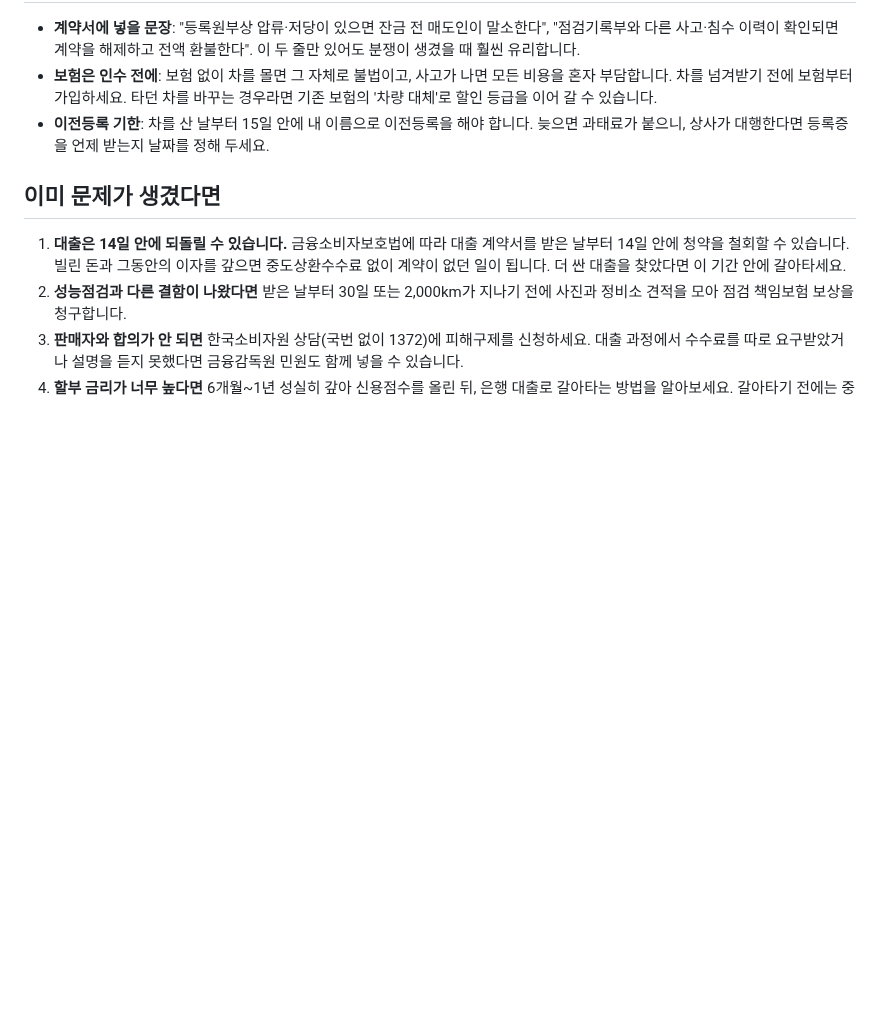
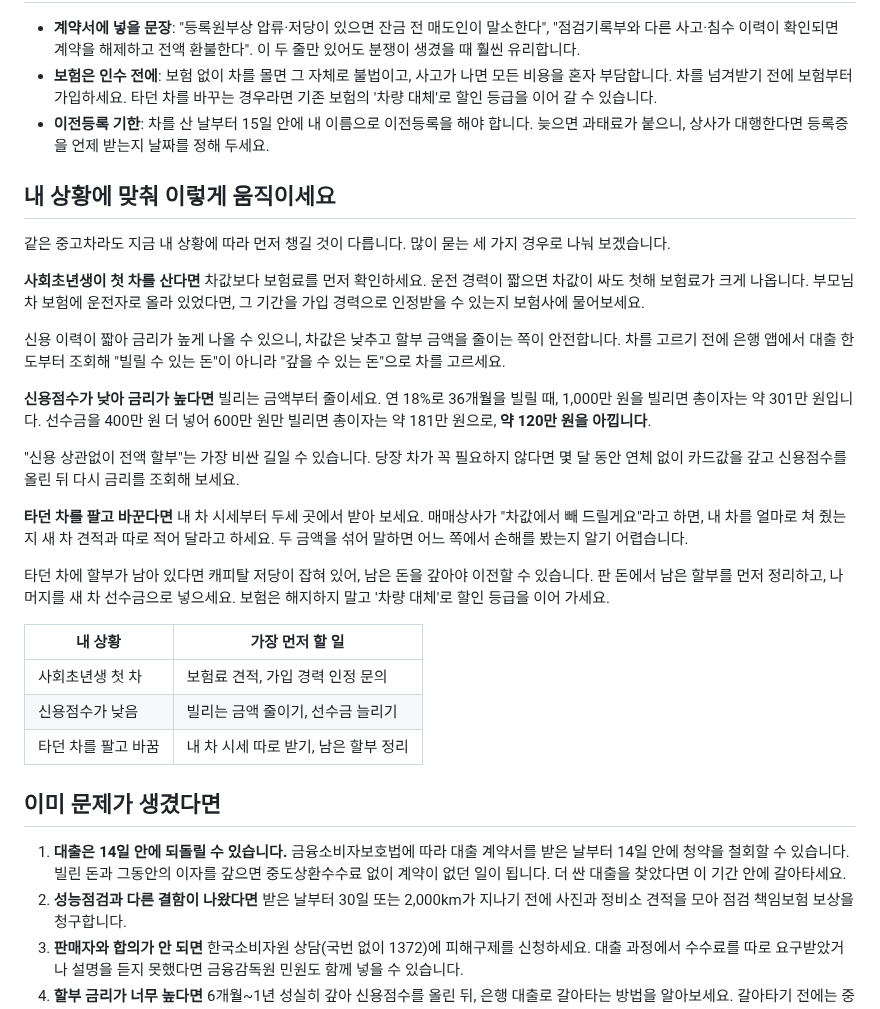
Before and after one commit to micky923-hub/my-blog, a Markdown page: posts/2026-used-car-finance-checklist.md, the part around the change. Drawn GitHub-style; blank space fills up the shorter version.

Commit message:
중고차 금융 글에 상황별 대처 단락 추가 (분량 보강)
Co-Authored-By: Claude Opus 5.5 <noreply@anthropic.com>
Claude-Session: https://claude.ai/code/session_01JihgYNmvCKMUFpAMTH24sk

```diff
--- a/posts/2026-used-car-finance-checklist.md
+++ b/posts/2026-used-car-finance-checklist.md
@@ -115,6 +115,28 @@ image: https://images.unsplash.com/photo-1492144534655-ae79c964c9d7?w=800&h=400&
 - **보험은 인수 전에**: 보험 없이 차를 몰면 그 자체로 불법이고, 사고가 나면 모든 비용을 혼자 부담합니다. 차를 넘겨받기 전에 보험부터 가입하세요. 타던 차를 바꾸는 경우라면 기존 보험의 '차량 대체'로 할인 등급을 이어 갈 수 있습니다.
 - **이전등록 기한**: 차를 산 날부터 15일 안에 내 이름으로 이전등록을 해야 합니다. 늦으면 과태료가 붙으니, 상사가 대행한다면 등록증을 언제 받는지 날짜를 정해 두세요.
 
+## 내 상황에 맞춰 이렇게 움직이세요
+
+같은 중고차라도 지금 내 상황에 따라 먼저 챙길 것이 다릅니다. 많이 묻는 세 가지 경우로 나눠 보겠습니다.
+
+**사회초년생이 첫 차를 산다면** 차값보다 보험료를 먼저 확인하세요. 운전 경력이 짧으면 차값이 싸도 첫해 보험료가 크게 나옵니다. 부모님 차 보험에 운전자로 올라 있었다면, 그 기간을 가입 경력으로 인정받을 수 있는지 보험사에 물어보세요.
+
+신용 이력이 짧아 금리가 높게 나올 수 있으니, 차값은 낮추고 할부 금액을 줄이는 쪽이 안전합니다. 차를 고르기 전에 은행 앱에서 대출 한도부터 조회해 "빌릴 수 있는 돈"이 아니라 "갚을 수 있는 돈"으로 차를 고르세요.
+
+**신용점수가 낮아 금리가 높다면** 빌리는 금액부터 줄이세요. 연 18%로 36개월을 빌릴 때, 1,000만 원을 빌리면 총이자는 약 301만 원입니다. 선수금을 400만 원 더 넣어 600만 원만 빌리면 총이자는 약 181만 원으로, **약 120만 원을 아낍니다**.
+
+"신용 상관없이 전액 할부"는 가장 비싼 길일 수 있습니다. 당장 차가 꼭 필요하지 않다면 몇 달 동안 연체 없이 카드값을 갚고 신용점수를 올린 뒤 다시 금리를 조회해 보세요.
+
+**타던 차를 팔고 바꾼다면** 내 차 시세부터 두세 곳에서 받아 보세요. 매매상사가 "차값에서 빼 드릴게요"라고 하면, 내 차를 얼마로 쳐 줬는지 새 차 견적과 따로 적어 달라고 하세요. 두 금액을 섞어 말하면 어느 쪽에서 손해를 봤는지 알기 어렵습니다.
+
+타던 차에 할부가 남아 있다면 캐피탈 저당이 잡혀 있어, 남은 돈을 갚아야 이전할 수 있습니다. 판 돈에서 남은 할부를 먼저 정리하고, 나머지를 새 차 선수금으로 넣으세요. 보험은 해지하지 말고 '차량 대체'로 할인 등급을 이어 가세요.
+
+| 내 상황 | 가장 먼저 할 일 |
+|---|---|
+| 사회초년생 첫 차 | 보험료 견적, 가입 경력 인정 문의 |
+| 신용점수가 낮음 | 빌리는 금액 줄이기, 선수금 늘리기 |
+| 타던 차를 팔고 바꿈 | 내 차 시세 따로 받기, 남은 할부 정리 |
+
 ## 이미 문제가 생겼다면
 
 1. **대출은 14일 안에 되돌릴 수 있습니다.** 금융소비자보호법에 따라 대출 계약서를 받은 날부터 14일 안에 청약을 철회할 수 있습니다. 빌린 돈과 그동안의 이자를 갚으면 중도상환수수료 없이 계약이 없던 일이 됩니다. 더 싼 대출을 찾았다면 이 기간 안에 갈아타세요.
```
